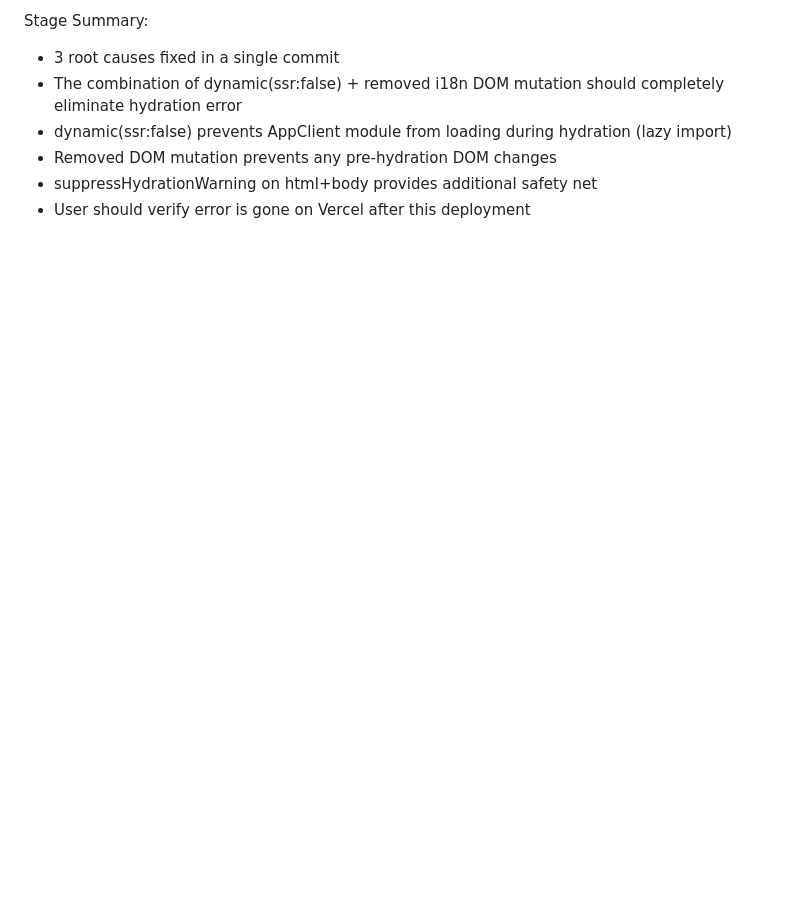
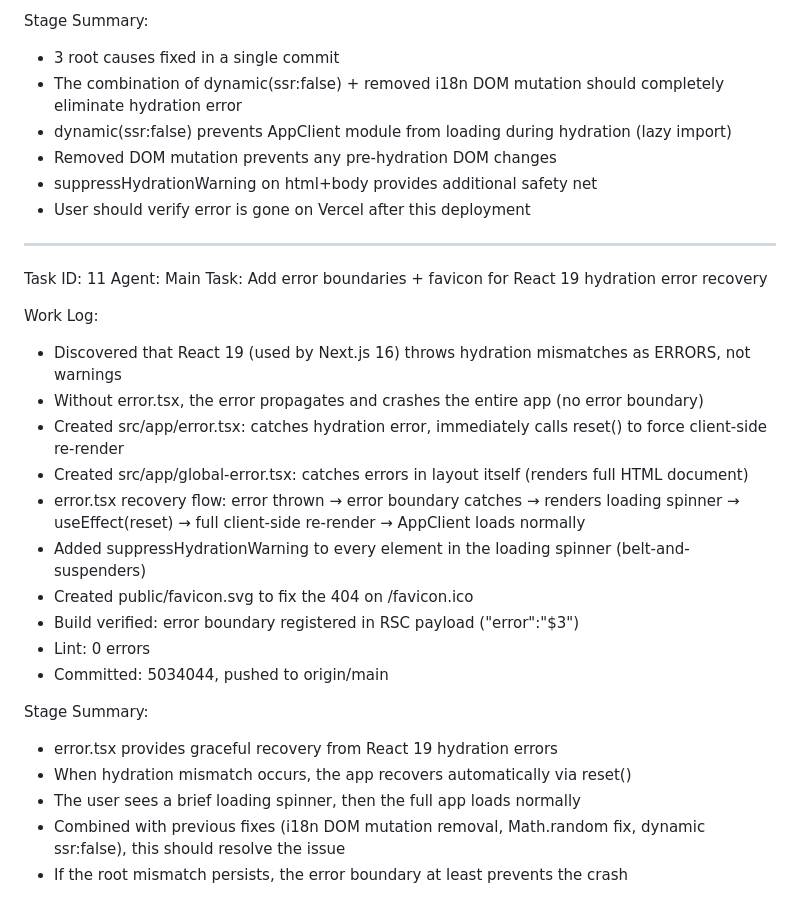
Before and after one commit to switch21/jurislink, a Markdown page: worklog.md, the part around the change. Drawn GitHub-style; blank space fills up the shorter version.

Commit message:
b0415240-4b07-4049-9f68-79a4b849c862

```diff
--- a/worklog.md
+++ b/worklog.md
@@ -648,3 +648,27 @@ Stage Summary:
 - Removed DOM mutation prevents any pre-hydration DOM changes
 - suppressHydrationWarning on html+body provides additional safety net
 - User should verify error is gone on Vercel after this deployment
+
+---
+Task ID: 11
+Agent: Main
+Task: Add error boundaries + favicon for React 19 hydration error recovery
+
+Work Log:
+- Discovered that React 19 (used by Next.js 16) throws hydration mismatches as ERRORS, not warnings
+- Without error.tsx, the error propagates and crashes the entire app (no error boundary)
+- Created src/app/error.tsx: catches hydration error, immediately calls reset() to force client-side re-render
+- Created src/app/global-error.tsx: catches errors in layout itself (renders full HTML document)
+- error.tsx recovery flow: error thrown → error boundary catches → renders loading spinner → useEffect(reset) → full client-side re-render → AppClient loads normally
+- Added suppressHydrationWarning to every element in the loading spinner (belt-and-suspenders)
+- Created public/favicon.svg to fix the 404 on /favicon.ico
+- Build verified: error boundary registered in RSC payload ("error":"$3")
+- Lint: 0 errors
+- Committed: 5034044, pushed to origin/main
+
+Stage Summary:
+- error.tsx provides graceful recovery from React 19 hydration errors
+- When hydration mismatch occurs, the app recovers automatically via reset()
+- The user sees a brief loading spinner, then the full app loads normally
+- Combined with previous fixes (i18n DOM mutation removal, Math.random fix, dynamic ssr:false), this should resolve the issue
+- If the root mismatch persists, the error boundary at least prevents the crash
```
